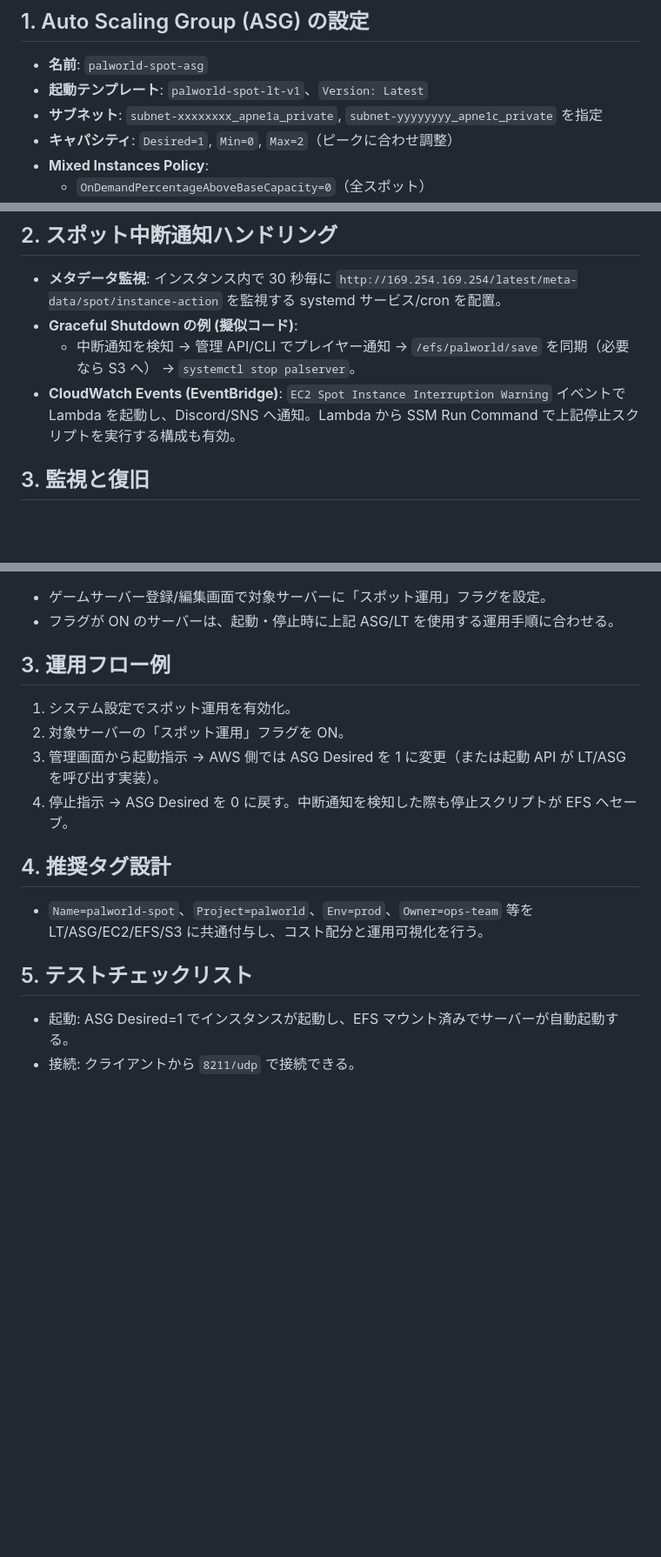
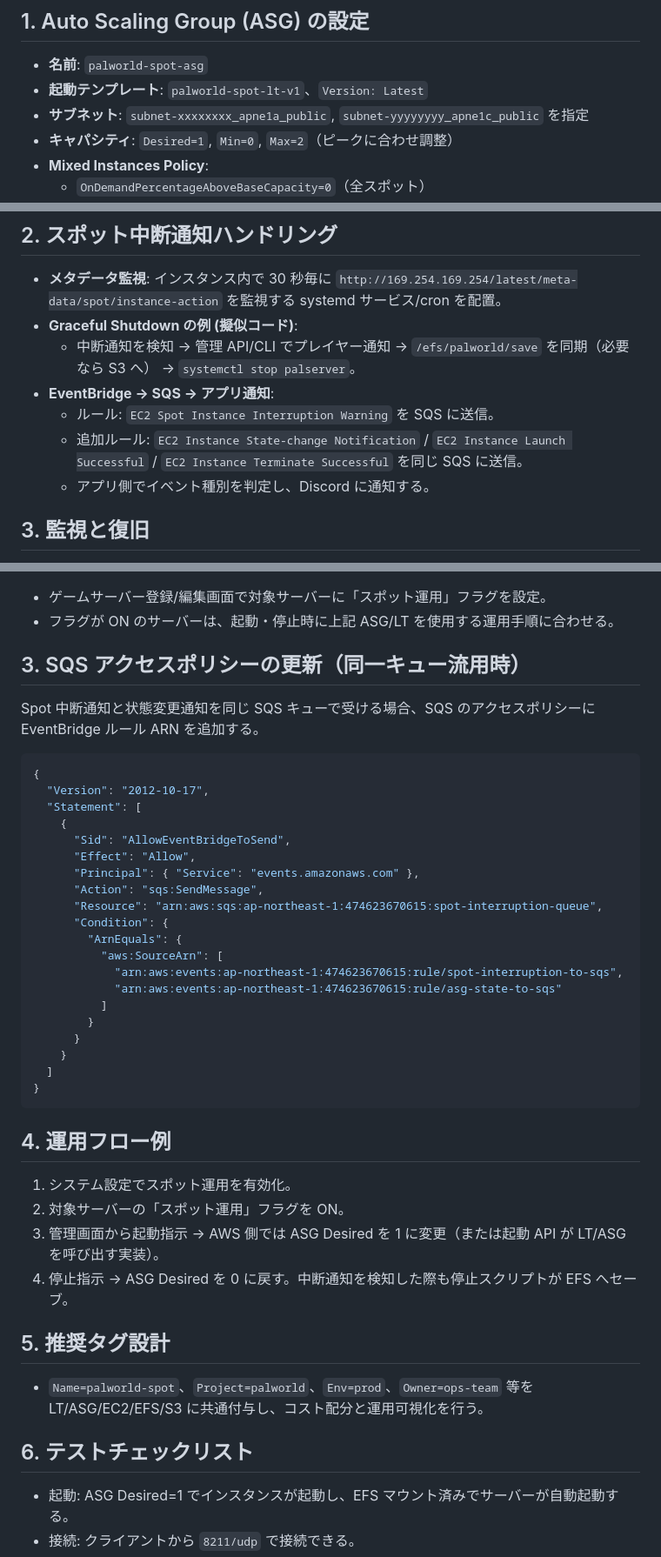
Before and after one commit to tsubota1991-tech/aws-game-manager, a Markdown page: docs/palworld_spot_services_part2.md, 3 parts joined by grey strips. Shown at 87% size. Drawn GitHub-style; blank space fills up the shorter version.

````diff
--- a/docs/palworld_spot_services_part2.md
+++ b/docs/palworld_spot_services_part2.md
@@ -5,7 +5,7 @@
 ## 1. Auto Scaling Group (ASG) の設定
 - **名前**: `palworld-spot-asg`
 - **起動テンプレート**: `palworld-spot-lt-v1`、`Version: Latest`
-- **サブネット**: `subnet-xxxxxxxx_apne1a_private`, `subnet-yyyyyyyy_apne1c_private` を指定
+- **サブネット**: `subnet-xxxxxxxx_apne1a_public`, `subnet-yyyyyyyy_apne1c_public` を指定
 - **キャパシティ**: `Desired=1`, `Min=0`, `Max=2`（ピークに合わせ調整）
 - **Mixed Instances Policy**:
   - `OnDemandPercentageAboveBaseCapacity=0`（全スポット）
@@ -28,7 +28,10 @@
 - **メタデータ監視**: インスタンス内で 30 秒毎に `http://169.254.169.254/latest/meta-data/spot/instance-action` を監視する systemd サービス/cron を配置。
 - **Graceful Shutdown の例 (擬似コード)**:
   - 中断通知を検知 → 管理 API/CLI でプレイヤー通知 → `/efs/palworld/save` を同期（必要なら S3 へ） → `systemctl stop palserver`。
-- **CloudWatch Events (EventBridge)**: `EC2 Spot Instance Interruption Warning` イベントで Lambda を起動し、Discord/SNS へ通知。Lambda から SSM Run Command で上記停止スクリプトを実行する構成も有効。
+- **EventBridge → SQS → アプリ通知**:
+  - ルール: `EC2 Spot Instance Interruption Warning` を SQS に送信。
+  - 追加ルール: `EC2 Instance State-change Notification` / `EC2 Instance Launch Successful` / `EC2 Instance Terminate Successful` を同じ SQS に送信。
+  - アプリ側でイベント種別を判定し、Discord に通知する。
 
 ## 3. 監視と復旧
 - **CloudWatch Alarm**:
@@ -52,16 +55,42 @@
 - ゲームサーバー登録/編集画面で対象サーバーに「スポット運用」フラグを設定。
 - フラグが ON のサーバーは、起動・停止時に上記 ASG/LT を使用する運用手順に合わせる。
 
-## 3. 運用フロー例
+## 3. SQS アクセスポリシーの更新（同一キュー流用時）
+Spot 中断通知と状態変更通知を同じ SQS キューで受ける場合、SQS のアクセスポリシーに EventBridge ルール ARN を追加する。
+
+```json
+{
+  "Version": "2012-10-17",
+  "Statement": [
+    {
+      "Sid": "AllowEventBridgeToSend",
+      "Effect": "Allow",
+      "Principal": { "Service": "events.amazonaws.com" },
+      "Action": "sqs:SendMessage",
+      "Resource": "arn:aws:sqs:ap-northeast-1:474623670615:spot-interruption-queue",
+      "Condition": {
+        "ArnEquals": {
+          "aws:SourceArn": [
+            "arn:aws:events:ap-northeast-1:474623670615:rule/spot-interruption-to-sqs",
+            "arn:aws:events:ap-northeast-1:474623670615:rule/asg-state-to-sqs"
+          ]
+        }
+      }
+    }
+  ]
+}
+```
+
+## 4. 運用フロー例
 1. システム設定でスポット運用を有効化。
 2. 対象サーバーの「スポット運用」フラグを ON。
 3. 管理画面から起動指示 → AWS 側では ASG Desired を 1 に変更（または起動 API が LT/ASG を呼び出す実装）。
 4. 停止指示 → ASG Desired を 0 に戻す。中断通知を検知した際も停止スクリプトが EFS へセーブ。
 
-## 4. 推奨タグ設計
+## 5. 推奨タグ設計
 - `Name=palworld-spot`、`Project=palworld`、`Env=prod`、`Owner=ops-team` 等を LT/ASG/EC2/EFS/S3 に共通付与し、コスト配分と運用可視化を行う。
 
-## 5. テストチェックリスト
+## 6. テストチェックリスト
 - 起動: ASG Desired=1 でインスタンスが起動し、EFS マウント済みでサーバーが自動起動する。
 - 接続: クライアントから `8211/udp` で接続できる。
 - 中断: Spot 中断通知を模擬 (`aws ec2 send-spot-instance-interruptions`) し、セーブ＆停止が実行される。
````
Also changed, not shown: docs/spot_instance_support.md (+34 -1 lines).
